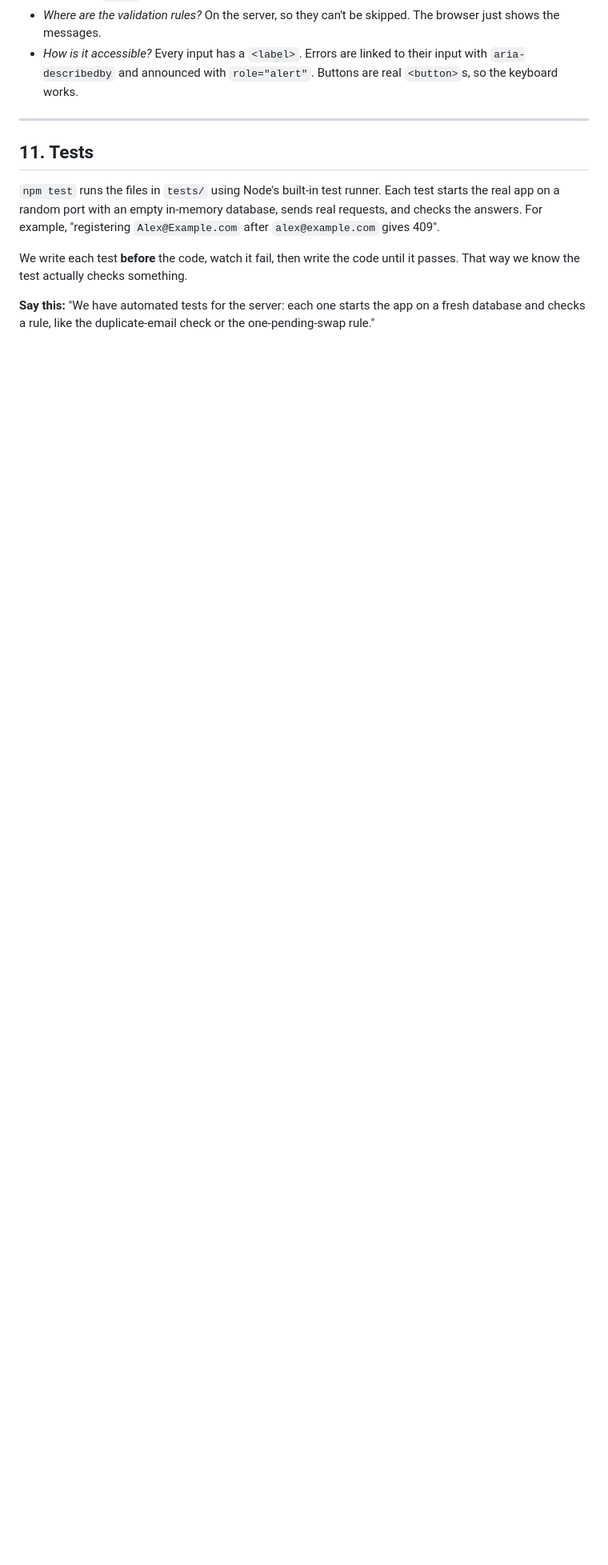
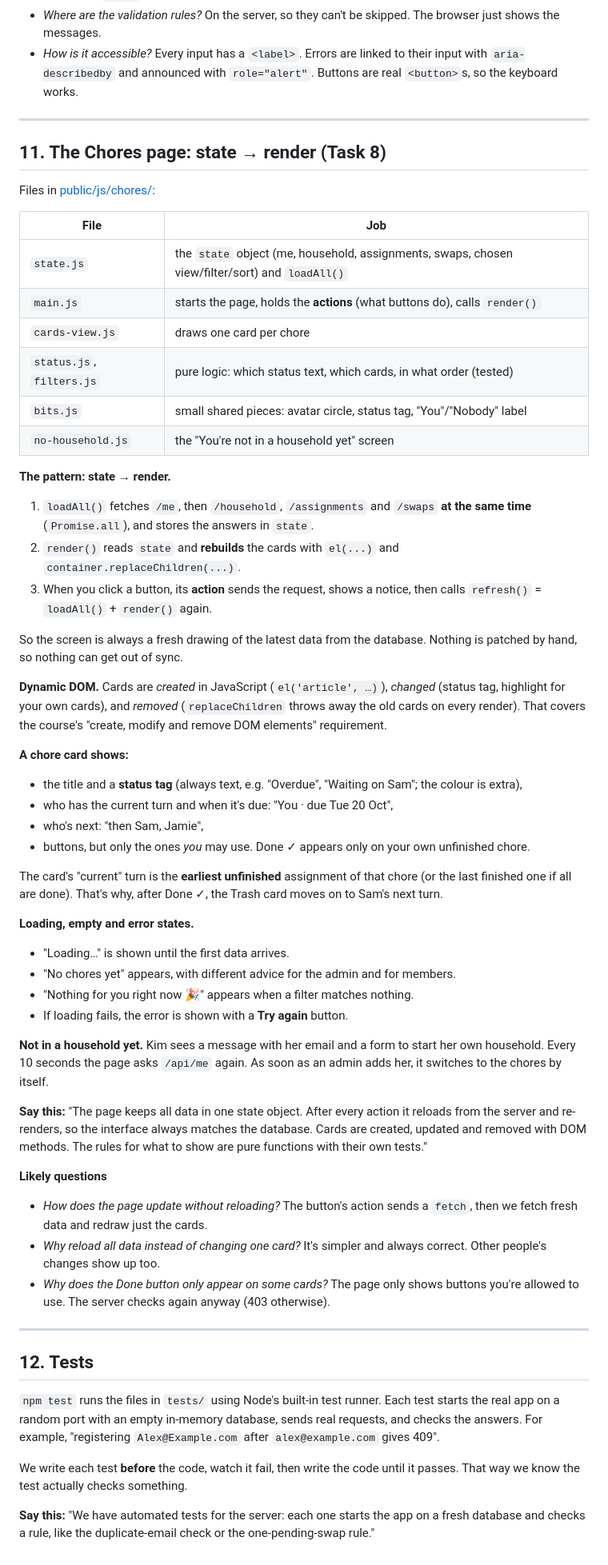
Before and after one commit to SunthornK/TrashTalk, a Markdown page: docs/how-it-works.md, the part around the change. Shown at 80% size. GitHub-like rendering; blank space fills up the shorter version.

Commit message:
docs: study guide for the chores page

```diff
--- a/docs/how-it-works.md
+++ b/docs/how-it-works.md
@@ -388,7 +388,54 @@ b.append('Save');
 
 ---
 
-## 11. Tests
+## 11. The Chores page: state → render (Task 8)
+
+Files in [public/js/chores/](../public/js/chores/):
+
+| File | Job |
+|---|---|
+| `state.js` | the `state` object (me, household, assignments, swaps, chosen view/filter/sort) and `loadAll()` |
+| `main.js` | starts the page, holds the **actions** (what buttons do), calls `render()` |
+| `cards-view.js` | draws one card per chore |
+| `status.js`, `filters.js` | pure logic: which status text, which cards, in what order (tested) |
+| `bits.js` | small shared pieces: avatar circle, status tag, "You"/"Nobody" label |
+| `no-household.js` | the "You're not in a household yet" screen |
+
+**The pattern: state → render.**
+1. `loadAll()` fetches `/me`, then `/household`, `/assignments` and `/swaps` **at the same time** (`Promise.all`), and stores the answers in `state`.
+2. `render()` reads `state` and **rebuilds** the cards with `el(...)` and `container.replaceChildren(...)`.
+3. When you click a button, its **action** sends the request, shows a notice, then calls `refresh()` = `loadAll()` + `render()` again.
+
+So the screen is always a fresh drawing of the latest data from the database. Nothing is patched by hand, so nothing can get out of sync.
+
+**Dynamic DOM.** Cards are *created* in JavaScript (`el('article', …)`), *changed* (status tag, highlight for your own cards), and *removed* (`replaceChildren` throws away the old cards on every render). That covers the course's "create, modify and remove DOM elements" requirement.
+
+**A chore card shows:**
+- the title and a **status tag** (always text, e.g. "Overdue", "Waiting on Sam"; the colour is extra),
+- who has the current turn and when it's due: "You · due Tue 20 Oct",
+- who's next: "then Sam, Jamie",
+- buttons, but only the ones *you* may use. Done ✓ appears only on your own unfinished chore.
+
+The card's "current" turn is the **earliest unfinished** assignment of that chore (or the last finished one if all are done). That's why, after Done ✓, the Trash card moves on to Sam's next turn.
+
+**Loading, empty and error states.**
+- "Loading…" is shown until the first data arrives.
+- "No chores yet" appears, with different advice for the admin and for members.
+- "Nothing for you right now 🎉" appears when a filter matches nothing.
+- If loading fails, the error is shown with a **Try again** button.
+
+**Not in a household yet.** Kim sees a message with her email and a form to start her own household. Every 10 seconds the page asks `/api/me` again. As soon as an admin adds her, it switches to the chores by itself.
+
+**Say this:** "The page keeps all data in one state object. After every action it reloads from the server and re-renders, so the interface always matches the database. Cards are created, updated and removed with DOM methods. The rules for what to show are pure functions with their own tests."
+
+**Likely questions**
+- *How does the page update without reloading?* The button's action sends a `fetch`, then we fetch fresh data and redraw just the cards.
+- *Why reload all data instead of changing one card?* It's simpler and always correct. Other people's changes show up too.
+- *Why does the Done button only appear on some cards?* The page only shows buttons you're allowed to use. The server checks again anyway (403 otherwise).
+
+---
+
+## 12. Tests
 
 `npm test` runs the files in `tests/` using Node's built-in test runner. Each test starts the real app on a random port with an empty in-memory database, sends real requests, and checks the answers. For example, "registering `Alex@Example.com` after `alex@example.com` gives 409".
 
```
